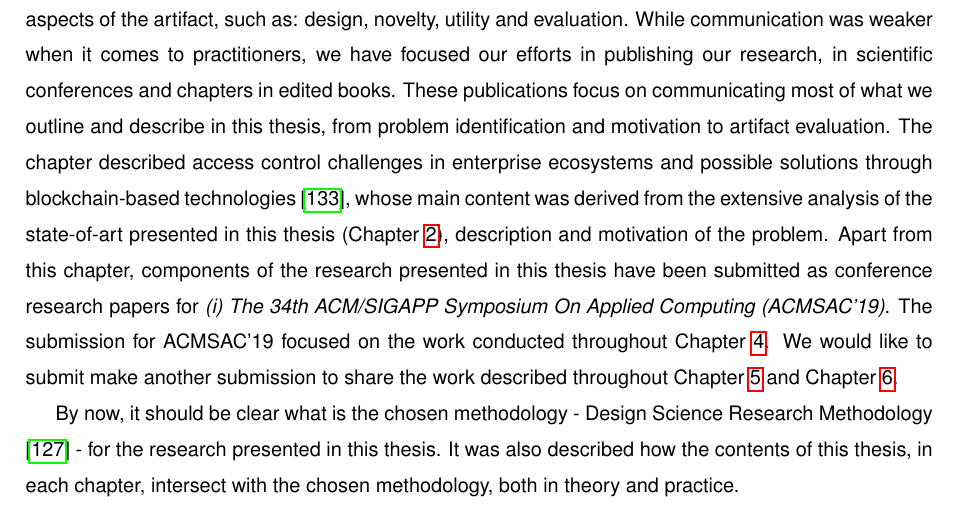
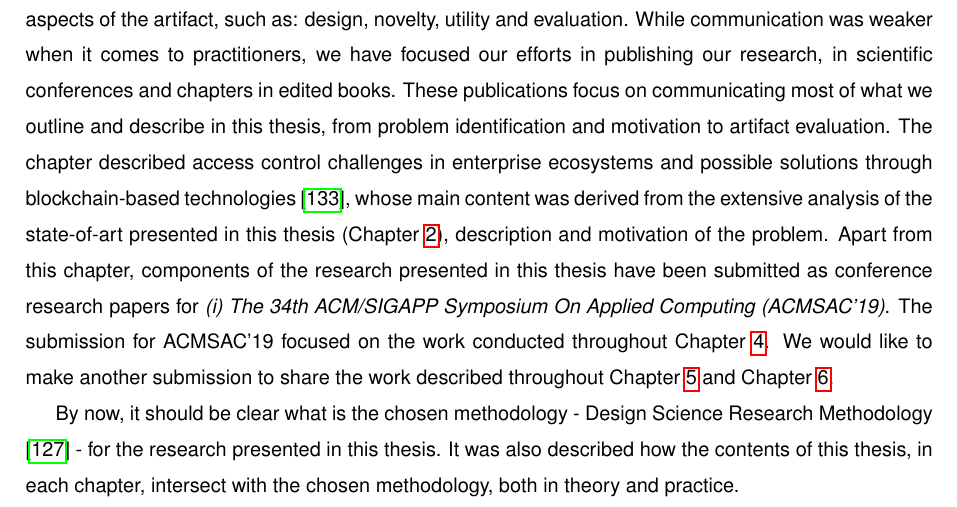
Before and after one commit to caramelomartins/thesis, a LaTeX thesis (main.tex, which reads sections/methods.tex): part of page 36 of 90, cut so that both start at the same text. Compiled offline with pdfLaTeX.

Commit message:
Fix typo!

```diff
--- a/sections/methods.tex
+++ b/sections/methods.tex
@@ -21,6 +21,6 @@ To demonstrate the application of the chosen methodology throughout this thesis,
 
 \textbf{Demonstration \& Evaluation.} We have decided to justify both of these sections together because, in all truthfulness, a demonstration is, in itself, an aspect of evaluating a given artifact. \citeauthor{peffers_design_2007} \cite{peffers_design_2007} explain exactly that duality by saying that \textit{"solutions vary from a single act of demonstration (...) to prove that the idea works, to a more formal evaluation (...) of the developed artifact."} \cite[13]{peffers_design_2007}, when presenting both sections. The solution has been demonstrated by describing a simulation of the problem, applying the solution to it, running the \textit{instantiation} and further analyzing how the solution resolves the problem, as described in the simulation. This method - the simulation - is an approved method of evaluating as per \citeauthor{hevner_design_2004} \cite[13]{hevner_design_2004}. Furthermore, besides the experimental simulation, we applied analytical methods by evaluating the solution through a collection of guidelines \cite{hu_guidelines_2012}, specific to the problem domain of access control solutions, and descriptive methods, by way of an informed argument and the application of the artifacts to detailed scenarios \cite[86]{peffers_design_2007}. Due to the fact that this research finds itself at the intersection of several different domains, and is, at the same time, in a recent research field, it becomes difficult to achieve a quantitative evaluation (e.g. performance evaluation) of each of the artifacts. We provide an explanatory quantitative analysis, based on the collection of guidelines mentioned previously. A more thorough quantitative analysis can, nonetheless, be achieved or planned, as outlined in Chapter \ref{chap:conclusion}.
 
-\textbf{Communication.} Throughout the development of this research, communication has been one of the established priorities. Research described in this thesis has been communicated, for the most part, with researchers, and less with practitioners. \citeauthor{peffers_design_2007} \cite{peffers_design_2007} suggest that all aspects of the research should be communicated, from "the problem and its importance" \cite[14]{peffers_design_2007}, all the way to the remain aspects of the artifact, such as: design, novelty, utility and evaluation. While communication was weaker when it comes to practitioners, we have focused our efforts in publishing our research, in scientific conferences and chapters in edited books. These publications focus on communicating most of what we outline and describe in this thesis, from problem identification and motivation to artifact evaluation. The chapter described access control challenges in enterprise ecosystems and possible solutions through blockchain-based technologies \cite{bryan_christiansen_access_2018}, whose main content was derived from the extensive analysis of the state-of-art presented in this thesis (Chapter \ref{chap:related}), description and motivation of the problem. Apart from this chapter, components of the research presented in this thesis have been submitted as conference research papers for \emph{(i)} \textit{\gls{acmsac19}}. The submission for \gls{acmsac19} focused on the work conducted throughout Chapter \ref{chap:study}. We would like to submit make another submission to share the work described throughout Chapter \ref{chap:design} and Chapter \ref{chap:implementation}.
+\textbf{Communication.} Throughout the development of this research, communication has been one of the established priorities. Research described in this thesis has been communicated, for the most part, with researchers, and less with practitioners. \citeauthor{peffers_design_2007} \cite{peffers_design_2007} suggest that all aspects of the research should be communicated, from "the problem and its importance" \cite[14]{peffers_design_2007}, all the way to the remain aspects of the artifact, such as: design, novelty, utility and evaluation. While communication was weaker when it comes to practitioners, we have focused our efforts in publishing our research, in scientific conferences and chapters in edited books. These publications focus on communicating most of what we outline and describe in this thesis, from problem identification and motivation to artifact evaluation. The chapter described access control challenges in enterprise ecosystems and possible solutions through blockchain-based technologies \cite{bryan_christiansen_access_2018}, whose main content was derived from the extensive analysis of the state-of-art presented in this thesis (Chapter \ref{chap:related}), description and motivation of the problem. Apart from this chapter, components of the research presented in this thesis have been submitted as conference research papers for \emph{(i)} \textit{\gls{acmsac19}}. The submission for \gls{acmsac19} focused on the work conducted throughout Chapter \ref{chap:study}. We would like to make another submission to share the work described throughout Chapter \ref{chap:design} and Chapter \ref{chap:implementation}.
 
 By now, it should be clear what is the chosen methodology - \glsdesc{dsrm} \cite{peffers_design_2007} - for the research presented in this thesis. It was also described how the contents of this thesis, in each chapter, intersect with the chosen methodology, both in theory and practice.
```
